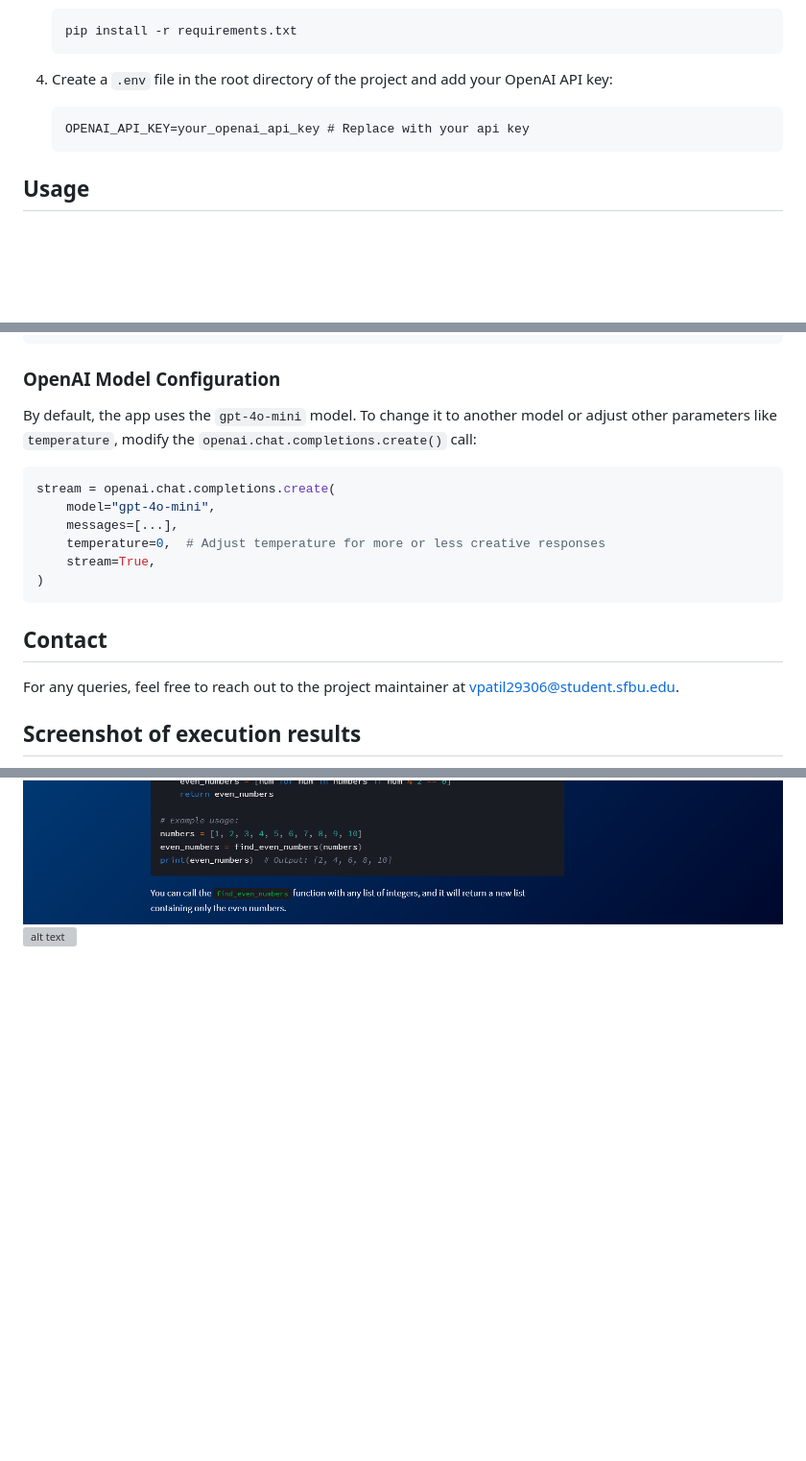
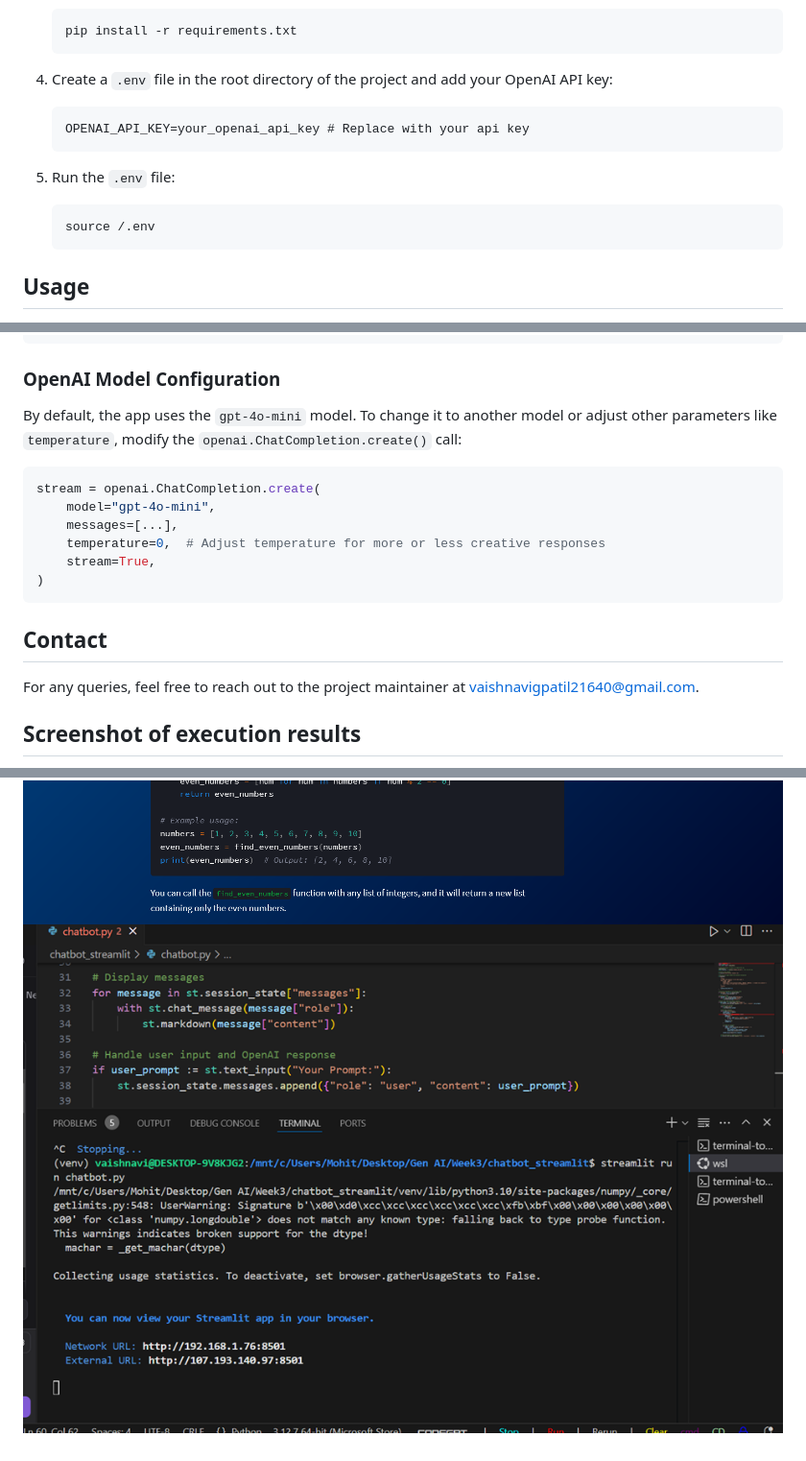
Before and after one commit to vaishnavi477/Machine-Learning, a Markdown page: ChatGPT - ChatBot using OpenAI and Streamlit/README.md, 3 parts joined by grey strips. Shown: that part at 96% size. Drawn GitHub-style; blank space fills up the shorter version; grey boxes are pictures that could not be loaded.

````diff
--- a/ChatGPT - ChatBot using OpenAI and Streamlit/README.md
+++ b/ChatGPT - ChatBot using OpenAI and Streamlit/README.md
@@ -38,6 +38,11 @@ Before running the application, ensure you have the following:
    OPENAI_API_KEY=your_openai_api_key # Replace with your api key
    ```
 
+5. Run the `.env` file:
+   ```bash
+   source /.env
+   ```
+
 ## Usage
 
 1. Run the Streamlit app:
@@ -75,9 +80,9 @@ st.markdown(
 ```
 
 ### OpenAI Model Configuration
-By default, the app uses the `gpt-4o-mini` model. To change it to another model or adjust other parameters like `temperature`, modify the `openai.chat.completions.create()` call:
+By default, the app uses the `gpt-4o-mini` model. To change it to another model or adjust other parameters like `temperature`, modify the `openai.ChatCompletion.create()` call:
 ```python
-stream = openai.chat.completions.create(
+stream = openai.ChatCompletion.create(
     model="gpt-4o-mini",
     messages=[...],
     temperature=0,  # Adjust temperature for more or less creative responses
@@ -85,10 +90,10 @@ stream = openai.chat.completions.create(
 )
 ```
 ## Contact
-For any queries, feel free to reach out to the project maintainer at vpatil29306@student.sfbu.edu.
+For any queries, feel free to reach out to the project maintainer at vaishnavigpatil21640@gmail.com.
 
 ## Screenshot of execution results
 
 ![alt text](Execution_1.png)
 ![alt text](Execution_2.png)
-![alt text](image.png)
+![alt text](Execution_3.png)
````
Also changed, not shown: other parts of ChatGPT - ChatBot using OpenAI and Streamlit/README.md (+1 -1 lines).
